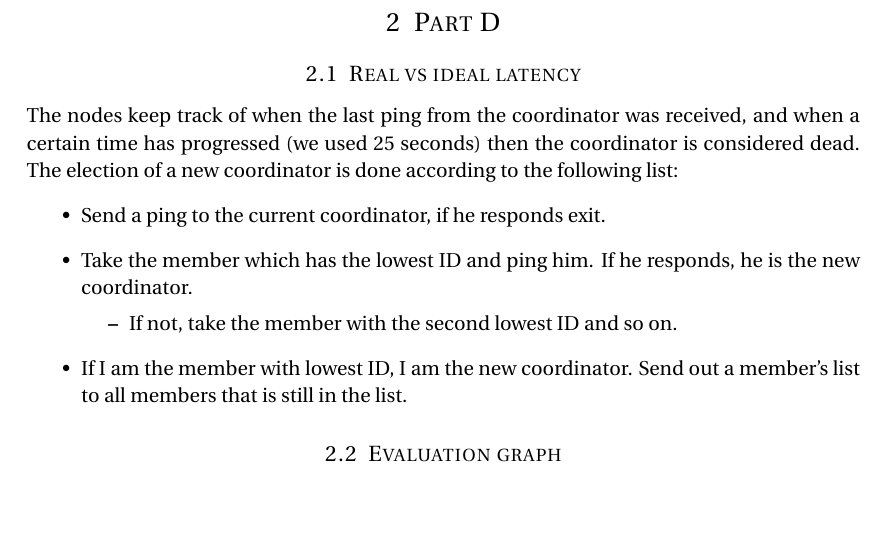
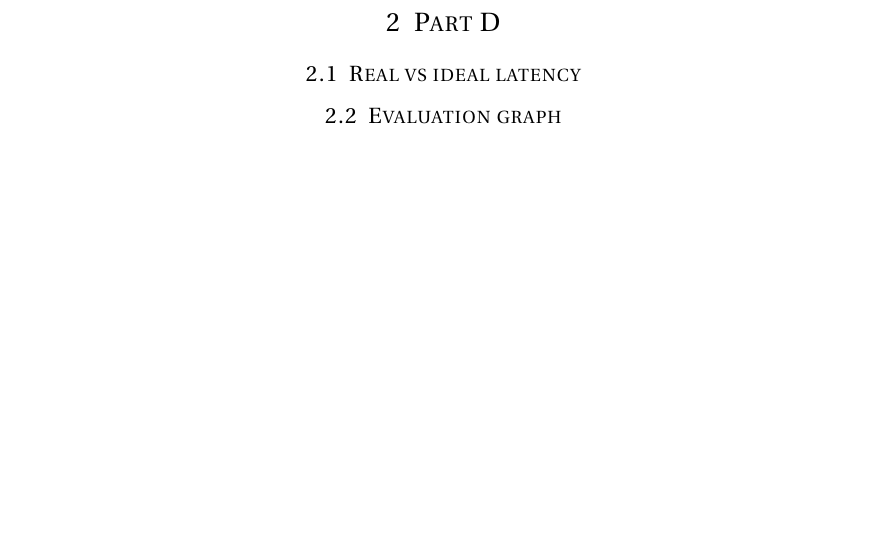
Before and after one commit to dinox/part_virnet, a LaTeX document (doc/design.tex): part of page 3 of 3, cut so that both start at the same text. Compiled offline with pdfLaTeX.

```diff
--- a/doc/design.tex
+++ b/doc/design.tex
@@ -139,15 +139,7 @@
 %------------------------------------------------
 
 \subsection{Real vs ideal latency}
-The nodes keep track of when the last ping from the coordinator was received, and when a certain time has progressed (we used 25 seconds) then the coordinator is considered dead. The election of a new coordinator is done according to the following list:
-\begin{itemize}
-	\item Send a ping to the current coordinator, if he responds exit.
-	\item Take the member which has the lowest ID and ping him. If he responds, he is the new coordinator.
-	\begin{itemize}
-		\item If not, take the member with the second lowest ID and so on.
-	\end{itemize}
-	\item If I am the member with lowest ID, I am the new coordinator. Send out a member's list to all members that is still in the list.
-\end{itemize}
+
 
 %------------------------------------------------
 
```
Also changed, not shown: 2 other files.
